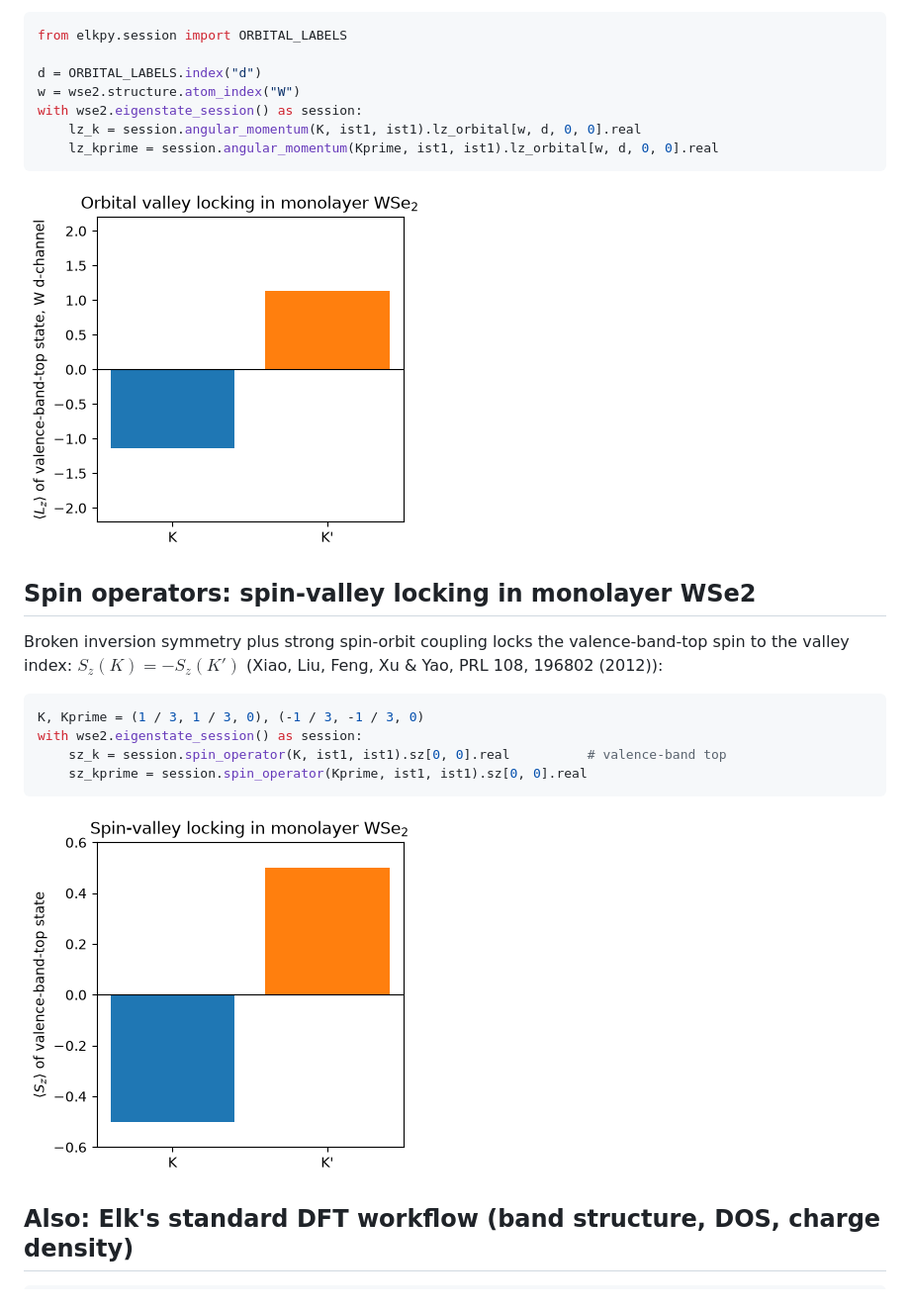
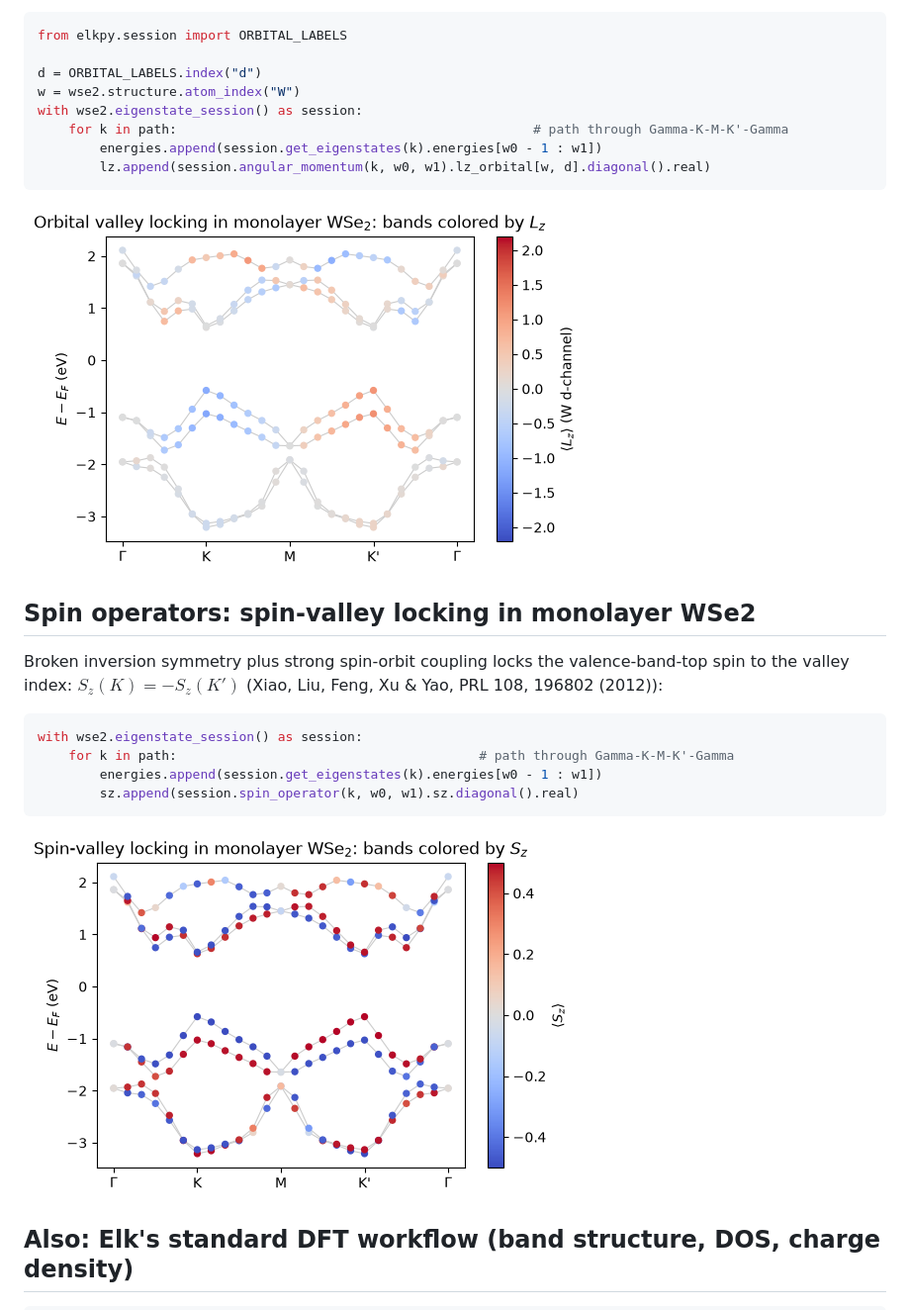
Before and after one commit to joselado/elkpy, a Markdown page: README.md, the part around one of its changes. Shown at 99% size. GitHub-like rendering; pictures changed too: images/wse2_angular_momentum.png, images/wse2_spin_valley.png.

Commit message:
Update README spin/angular-momentum images and snippets to match new band plots
Follow-up to 2abf3ad: the wse2_spin_valley.png and wse2_angular_momentum.png
gallery images (and their code snippets) still showed the old two-bar K/K'
plot. Regenerated both PNGs from the re-executed notebooks' actual output
cells and updated the snippets/captions to match the new bands-colored-by-
operator plots.

Co-Authored-By: Claude Sonnet 5 <noreply@anthropic.com>
Claude-Session: https://claude.ai/code/session_01KkD2mNgegjY1Tyf1VdJwjZ

````diff
--- a/README.md
+++ b/README.md
@@ -147,6 +147,7 @@ from elkpy.session import ORBITAL_LABELS
 d = ORBITAL_LABELS.index("d")
 w = wse2.structure.atom_index("W")
 with wse2.eigenstate_session() as session:
-    lz_k = session.angular_momentum(K, ist1, ist1).lz_orbital[w, d, 0, 0].real
-    lz_kprime = session.angular_momentum(Kprime, ist1, ist1).lz_orbital[w, d, 0, 0].real
+    for k in path:                                              # path through Gamma-K-M-K'-Gamma
+        energies.append(session.get_eigenstates(k).energies[w0 - 1 : w1])
+        lz.append(session.angular_momentum(k, w0, w1).lz_orbital[w, d].diagonal().real)
 ```
@@ -156,8 +157,8 @@ with wse2.eigenstate_session() as session:
 Broken inversion symmetry plus strong spin-orbit coupling locks the valence-band-top spin
 to the valley index: $S_z(K)=-S_z(K')$ (Xiao, Liu, Feng, Xu & Yao, PRL 108, 196802 (2012)):
 ```python
-K, Kprime = (1 / 3, 1 / 3, 0), (-1 / 3, -1 / 3, 0)
 with wse2.eigenstate_session() as session:
-    sz_k = session.spin_operator(K, ist1, ist1).sz[0, 0].real          # valence-band top
-    sz_kprime = session.spin_operator(Kprime, ist1, ist1).sz[0, 0].real
+    for k in path:                                       # path through Gamma-K-M-K'-Gamma
+        energies.append(session.get_eigenstates(k).energies[w0 - 1 : w1])
+        sz.append(session.spin_operator(k, w0, w1).sz.diagonal().real)
 ```
````
Also changed, not shown: other parts of README.md (+2 -2 lines).
